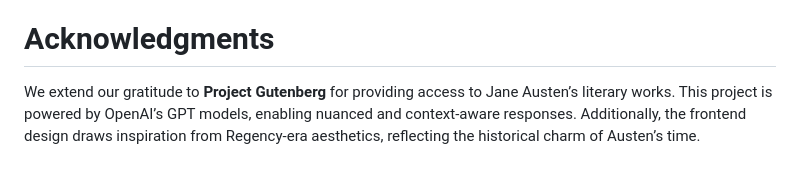
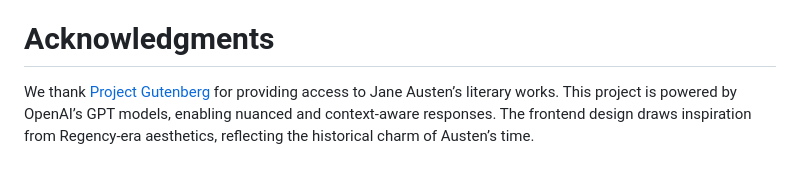
Before and after one commit to stefbp066/JaneAustenChatBot, a Markdown page: README.md, the part around the change. GitHub-like rendering.

```diff
--- a/README.md
+++ b/README.md
@@ -104,4 +104,4 @@ python app.py
 3. **Deploy and access the app**
 
 # Acknowledgments
-We extend our gratitude to **Project Gutenberg** for providing access to Jane Austen’s literary works. This project is powered by OpenAI’s GPT models, enabling nuanced and context-aware responses. Additionally, the frontend design draws inspiration from Regency-era aesthetics, reflecting the historical charm of Austen’s time.
+We thank [Project Gutenberg](https://www.gutenberg.org/) for providing access to Jane Austen’s literary works. This project is powered by OpenAI’s GPT models, enabling nuanced and context-aware responses. The frontend design draws inspiration from Regency-era aesthetics, reflecting the historical charm of Austen’s time.
```
